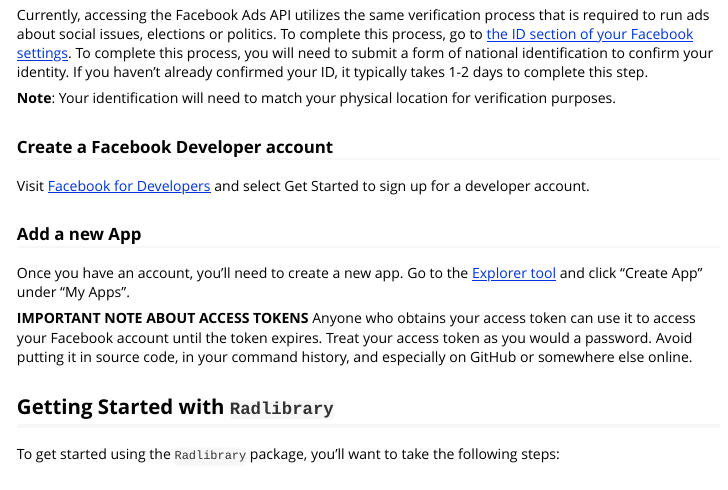
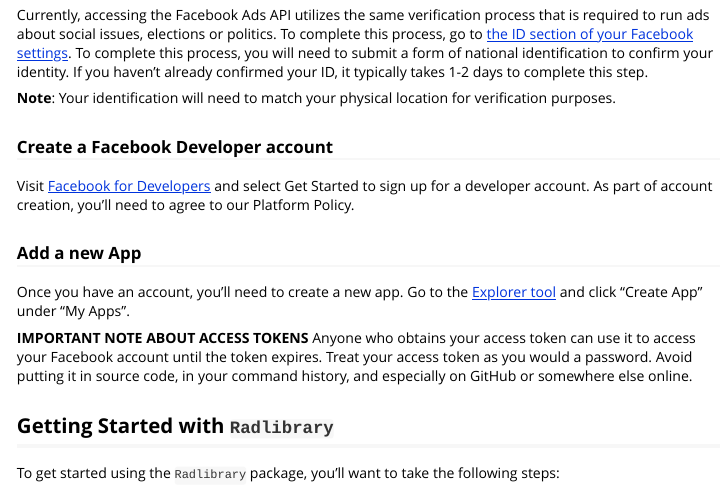
Before and after one commit to facebookresearch/Radlibrary, an R Markdown document (vignettes/Radlibrary.Rmd): the page in a window 1100 px wide, from 460 px down. Rendered offline with R 4.5, knitr and Pandoc, with nearby package versions.

Commit message:
Update Radlibrary.Rmd

```diff
--- a/vignettes/Radlibrary.Rmd
+++ b/vignettes/Radlibrary.Rmd
@@ -43,7 +43,7 @@
 
 ### Create a Facebook Developer account
 
-Visit [Facebook for Developers](https://developers.facebook.com/) and select Get Started to sign up for a developer account.
+Visit [Facebook for Developers](https://developers.facebook.com/) and select Get Started to sign up for a developer account. As part of account creation, you'll need to agree to our Platform Policy.
 
 ### Add a new App
 
```
